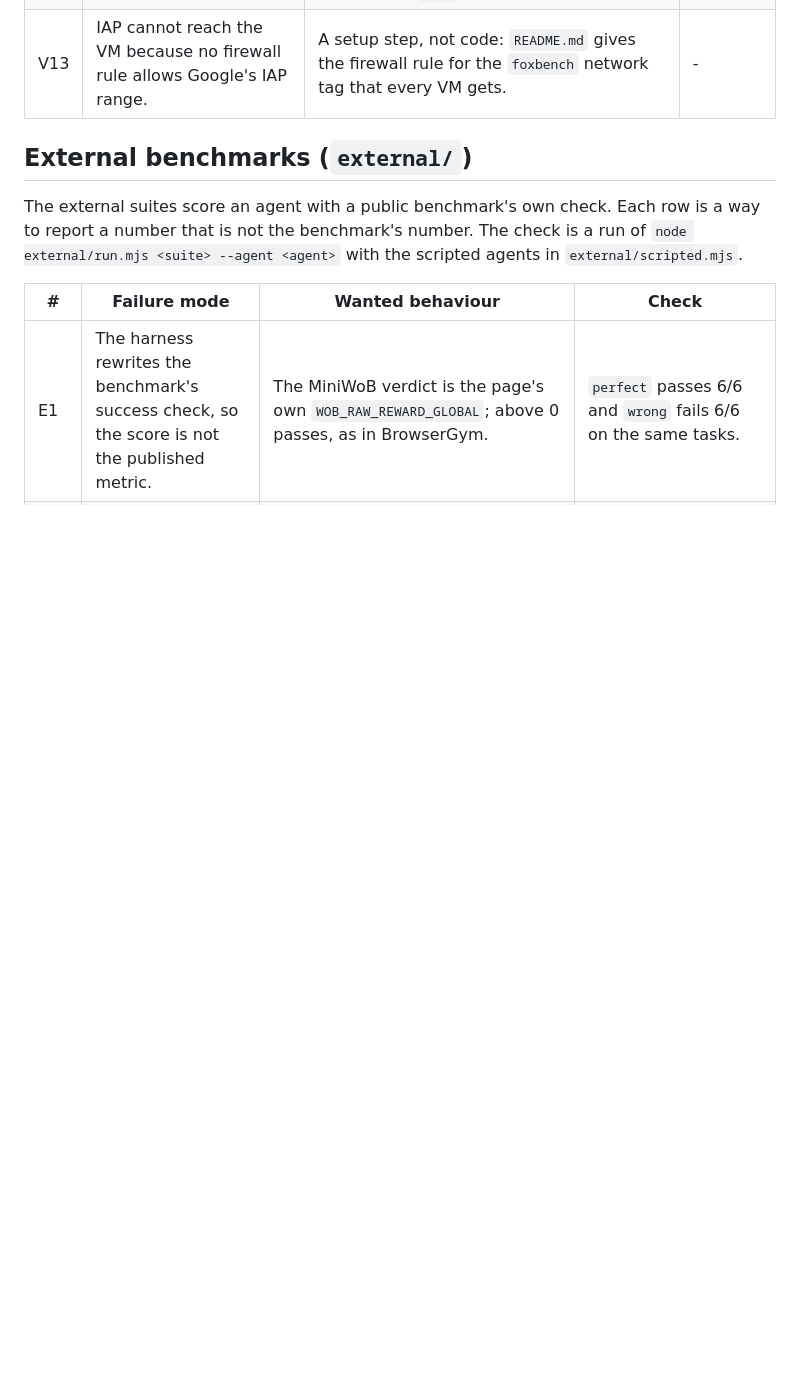
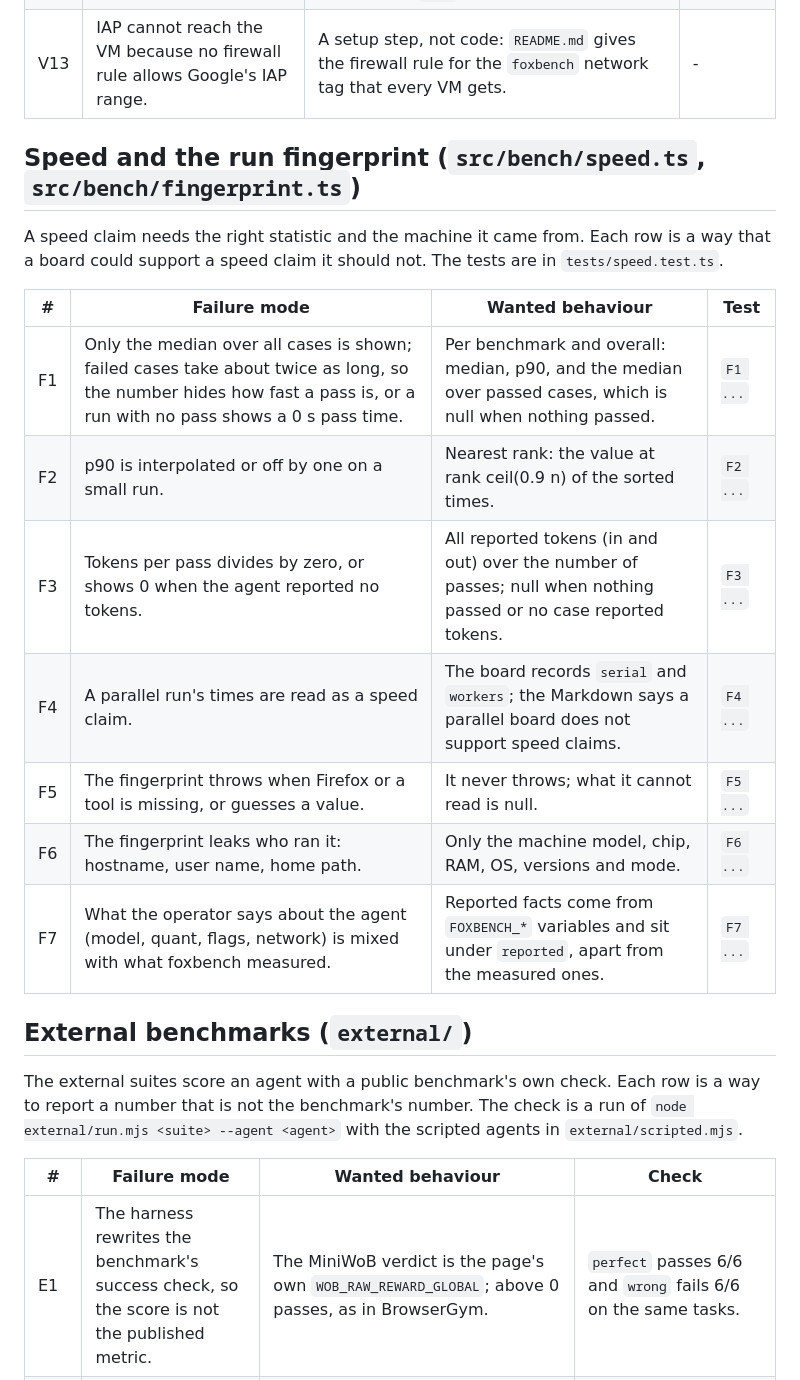
Before and after one commit to pooriaarab/foxbench, a Markdown page: docs/failure-modes.md, the part around the change. Drawn GitHub-style; blank space fills up the shorter version.

Commit message:
List the speed and fingerprint failure modes
Rows F1-F7 cover how a board could back a speed claim it should not:
only an all-case median, a wrong p90, tokens per pass that divides
by zero, a parallel run read as a speed claim, a fingerprint that
throws, guesses or leaks who ran it, and reported agent facts mixed
with measured ones.

```diff
--- a/docs/failure-modes.md
+++ b/docs/failure-modes.md
@@ -228,6 +228,22 @@ argv and prints canned JSON.
 | V12 | The tunnel starts before the VM listens and gcloud's connection test fails. | `up` restarts the tunnel until gcloud says `Listening on port`, for up to 5 minutes, then stops and names the log. The state file stays so `down` can delete the VM. | - (needs a real VM) |
 | V13 | IAP cannot reach the VM because no firewall rule allows Google's IAP range. | A setup step, not code: `README.md` gives the firewall rule for the `foxbench` network tag that every VM gets. | - |
 
+## Speed and the run fingerprint (`src/bench/speed.ts`, `src/bench/fingerprint.ts`)
+
+A speed claim needs the right statistic and the machine it came from. Each
+row is a way that a board could support a speed claim it should not. The
+tests are in `tests/speed.test.ts`.
+
+| # | Failure mode | Wanted behaviour | Test |
+|---|---|---|---|
+| F1 | Only the median over all cases is shown; failed cases take about twice as long, so the number hides how fast a pass is, or a run with no pass shows a 0 s pass time. | Per benchmark and overall: median, p90, and the median over passed cases, which is null when nothing passed. | `F1 ...` |
+| F2 | p90 is interpolated or off by one on a small run. | Nearest rank: the value at rank ceil(0.9 n) of the sorted times. | `F2 ...` |
+| F3 | Tokens per pass divides by zero, or shows 0 when the agent reported no tokens. | All reported tokens (in and out) over the number of passes; null when nothing passed or no case reported tokens. | `F3 ...` |
+| F4 | A parallel run's times are read as a speed claim. | The board records `serial` and `workers`; the Markdown says a parallel board does not support speed claims. | `F4 ...` |
+| F5 | The fingerprint throws when Firefox or a tool is missing, or guesses a value. | It never throws; what it cannot read is null. | `F5 ...` |
+| F6 | The fingerprint leaks who ran it: hostname, user name, home path. | Only the machine model, chip, RAM, OS, versions and mode. | `F6 ...` |
+| F7 | What the operator says about the agent (model, quant, flags, network) is mixed with what foxbench measured. | Reported facts come from `FOXBENCH_*` variables and sit under `reported`, apart from the measured ones. | `F7 ...` |
+
 ## External benchmarks (`external/`)
 
 The external suites score an agent with a public benchmark's own check. Each
```
